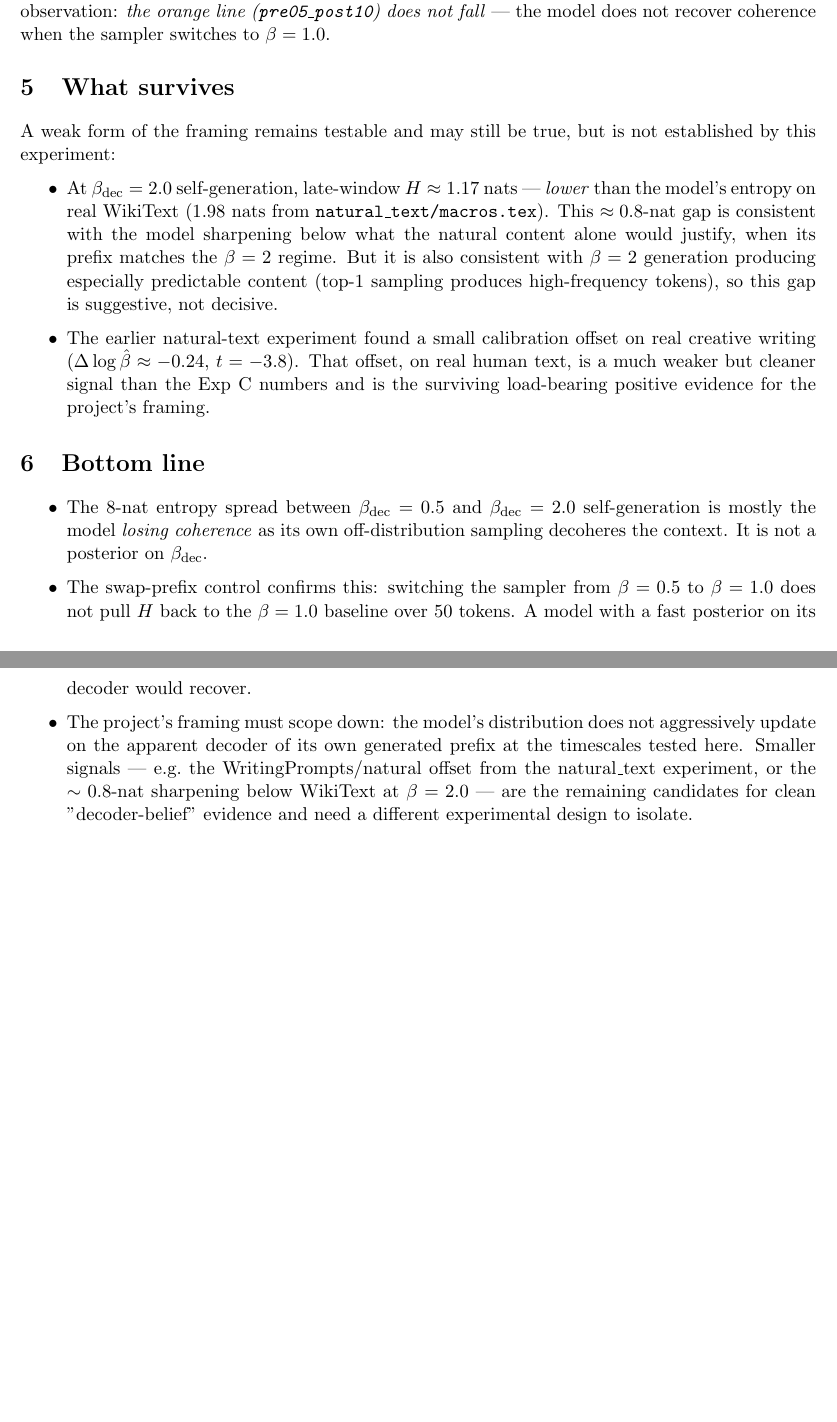
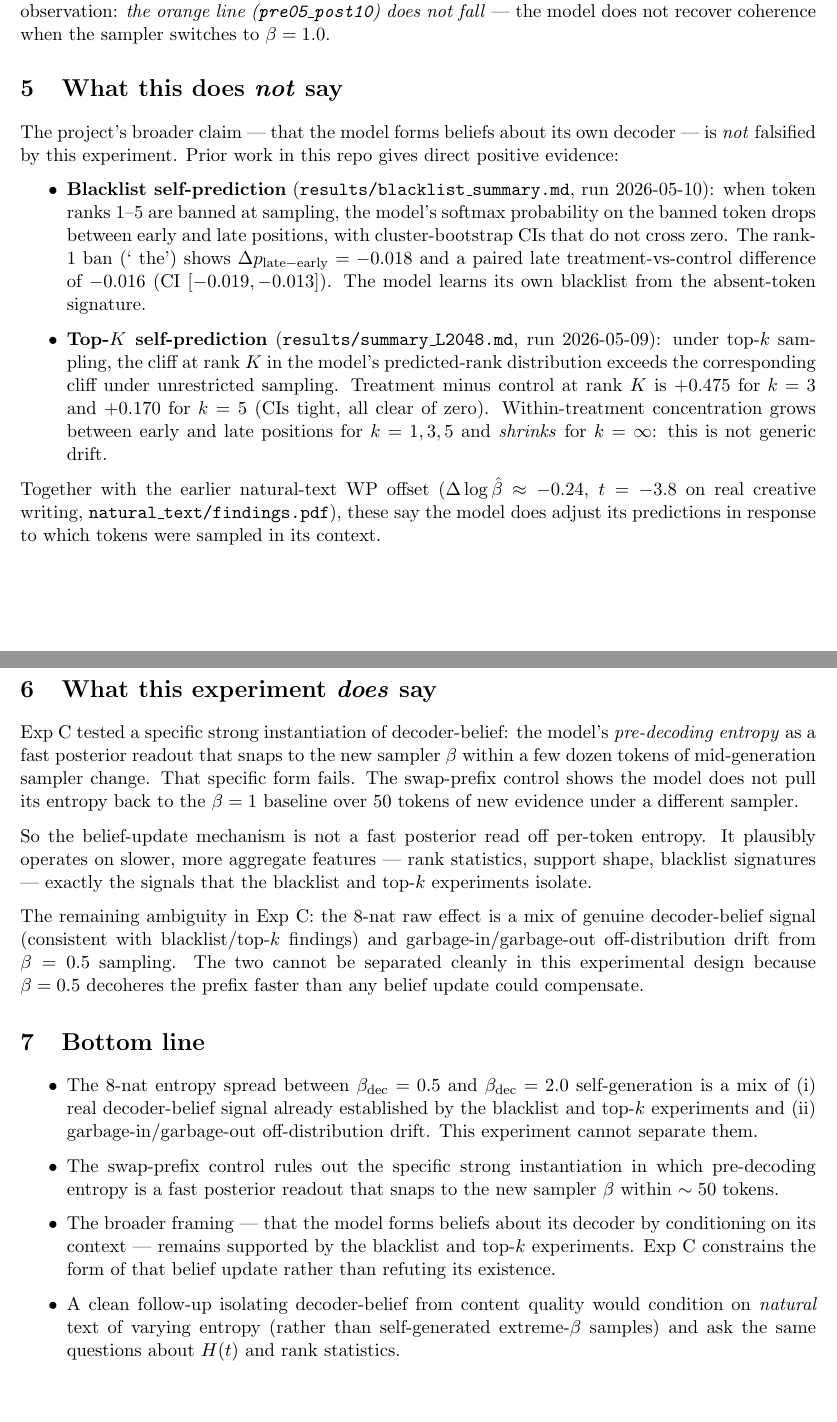
Before and after one commit to AMindToThink/decoding-decoding, a LaTeX document (results/counter_decode/entropy_probe/findings.tex): two parts of pages 4 and 5 of 5, joined at a grey line, cut so that both start at the same text. Compiled offline with pdfLaTeX.

Commit message:
Exp C findings: correct framing — broader belief claim not falsified
Pushback from Matthew: the proposal's line 23 claim (model forms beliefs
about its decoder) was already empirically supported by the prior
blacklist (results/blacklist_summary.md) and top-k (results/summary_L2048.md)
experiments. The blacklist shows late-vs-early p_banned drops with clean
CIs across all 5 banned ranks; top-k shows treatment-minus-control rank
cliffs at k=3 (+0.48) and k=5 (+0.17) with the within-treatment
concentration trajectory flipping sign for k=∞ (so not generic drift).
I was wrong to call line 23 falsified.

The accurate scoping: Exp C's swap-prefix control only rules out one
specific strong instantiation — that pre-decoding entropy snaps to the
new sampler β within ~50 tokens of mid-generation switch. The broader
belief framing (model adjusts its predictions in response to which tokens
were sampled in its context) remains supported. The belief mechanism
plausibly operates on slower / more aggregate features (rank statistics,
support shape, blacklist signatures), exactly what the blacklist + top-k
experiments isolate.

Bottom line in findings.tex rewritten to say the 8-nat raw effect is a
mix of real decoder-belief signal AND garbage-in/garbage-out, with the
swap control isolating only the fast-H-update mechanism as the
falsified piece.

Co-Authored-By: Claude Opus 4.7 (1M context) <noreply@anthropic.com>

```diff
--- a/results/counter_decode/entropy_probe/findings.tex
+++ b/results/counter_decode/entropy_probe/findings.tex
@@ -168,45 +168,76 @@ the "decoder-belief" framing.  If model-belief-about-$\beta$ were a fast
 posterior update on recent sampled tokens, switching the sampler should be
 visible within a handful of tokens.  It is not.
 
-\section{What survives}
+\section{What this does \emph{not} say}
 
-A weak form of the framing remains testable and may still be true, but is
-not established by this experiment:
+The project's broader claim --- that the model forms beliefs about its
+own decoder --- is \emph{not} falsified by this experiment.  Prior work in
+this repo gives direct positive evidence:
 
 \begin{itemize}
-\item At $\beta_{\mathrm{dec}}=2.0$ self-generation, late-window
-$H \approx 1.17$ nats --- \emph{lower} than the model's entropy on real
-WikiText ($1.98$ nats from \texttt{natural\_text/macros.tex}).  This
-$\approx 0.8$-nat gap is consistent with the model sharpening below what
-the natural content alone would justify, when its prefix matches the
-$\beta=2$ regime.  But it is also consistent with $\beta=2$ generation
-producing especially predictable content (top-1 sampling produces
-high-frequency tokens), so this gap is suggestive, not decisive.
-\item The earlier natural-text experiment found a small calibration offset
-on real creative writing ($\Delta\log\hat\beta \approx -0.24$, $t = -3.8$).
-That offset, on real human text, is a much weaker but cleaner signal than
-the Exp C numbers and is the surviving load-bearing positive evidence for
-the project's framing.
+\item \textbf{Blacklist self-prediction}
+(\texttt{results/blacklist\_summary.md}, run 2026-05-10): when token
+ranks 1--5 are banned at sampling, the model's softmax probability on the
+banned token drops between early and late positions, with cluster-bootstrap
+CIs that do not cross zero. The rank-1 ban (` the') shows
+$\Delta p_{\mathrm{late}-\mathrm{early}} = -0.018$ and a paired late
+treatment-vs-control difference of $-0.016$ (CI $[-0.019, -0.013]$). The
+model learns its own blacklist from the absent-token signature.
+\item \textbf{Top-$K$ self-prediction}
+(\texttt{results/summary\_L2048.md}, run 2026-05-09): under top-$k$
+sampling, the cliff at rank $K$ in the model's predicted-rank distribution
+exceeds the corresponding cliff under unrestricted sampling.  Treatment
+minus control at rank $K$ is $+0.475$ for $k=3$ and $+0.170$ for $k=5$
+(CIs tight, all clear of zero).  Within-treatment concentration grows
+between early and late positions for $k=1, 3, 5$ and \emph{shrinks} for
+$k=\infty$: this is not generic drift.
 \end{itemize}
+
+Together with the earlier natural-text WP offset
+($\Delta\log\hat\beta \approx -0.24$, $t = -3.8$ on real creative writing,
+\texttt{natural\_text/findings.pdf}), these say the model does adjust its
+predictions in response to which tokens were sampled in its context.
+
+\section{What this experiment \emph{does} say}
+
+Exp C tested a specific strong instantiation of decoder-belief: the
+model's \emph{pre-decoding entropy} as a fast posterior readout that snaps
+to the new sampler $\beta$ within a few dozen tokens of mid-generation
+sampler change.  That specific form fails.  The swap-prefix control shows
+the model does not pull its entropy back to the $\beta=1$ baseline over
+50 tokens of new evidence under a different sampler.
+
+So the belief-update mechanism is not a fast posterior read off
+per-token entropy.  It plausibly operates on slower, more aggregate
+features --- rank statistics, support shape, blacklist signatures ---
+exactly the signals that the blacklist and top-$k$ experiments isolate.
+
+The remaining ambiguity in Exp C: the 8-nat raw effect is a mix of
+genuine decoder-belief signal (consistent with blacklist/top-$k$ findings)
+and garbage-in/garbage-out off-distribution drift from $\beta=0.5$
+sampling.  The two cannot be separated cleanly in this experimental
+design because $\beta=0.5$ decoheres the prefix faster than any belief
+update could compensate.
 
 \section{Bottom line}
 
 \begin{itemize}
 \item The 8-nat entropy spread between $\beta_{\mathrm{dec}}=0.5$ and
-$\beta_{\mathrm{dec}}=2.0$ self-generation is mostly the model
-\emph{losing coherence} as its own off-distribution sampling decoheres the
-context.  It is not a posterior on $\beta_{\mathrm{dec}}$.
-\item The swap-prefix control confirms this: switching the sampler from
-$\beta=0.5$ to $\beta=1.0$ does not pull $H$ back to the $\beta=1.0$
-baseline over 50 tokens.  A model with a fast posterior on its decoder
-would recover.
-\item The project's framing must scope down: the model's distribution does
-not aggressively update on the apparent decoder of its own generated
-prefix at the timescales tested here.  Smaller signals --- e.g.\ the
-WritingPrompts/natural offset from the natural\_text experiment, or the
-$\sim 0.8$-nat sharpening below WikiText at $\beta=2.0$ --- are the
-remaining candidates for clean "decoder-belief" evidence and need a
-different experimental design to isolate.
+$\beta_{\mathrm{dec}}=2.0$ self-generation is a mix of (i) real
+decoder-belief signal already established by the blacklist and top-$k$
+experiments and (ii) garbage-in/garbage-out off-distribution drift.  This
+experiment cannot separate them.
+\item The swap-prefix control rules out the specific strong instantiation
+in which pre-decoding entropy is a fast posterior readout that snaps to
+the new sampler $\beta$ within $\sim 50$ tokens.
+\item The broader framing --- that the model forms beliefs about its
+decoder by conditioning on its context --- remains supported by the
+blacklist and top-$k$ experiments.  Exp C constrains the form of that
+belief update rather than refuting its existence.
+\item A clean follow-up isolating decoder-belief from content quality
+would condition on \emph{natural} text of varying entropy (rather than
+self-generated extreme-$\beta$ samples) and ask the same questions about
+$H(t)$ and rank statistics.
 \end{itemize}
 
 \end{document}
```
Also changed, not shown: results/counter_decode/entropy_probe/findings.pdf.
